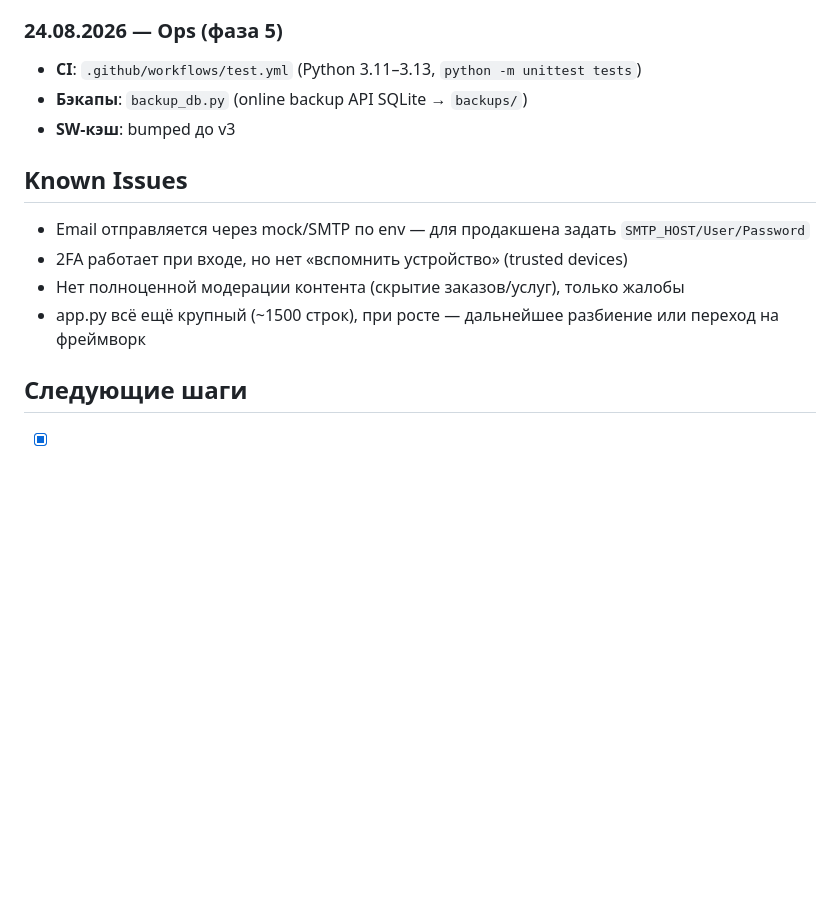
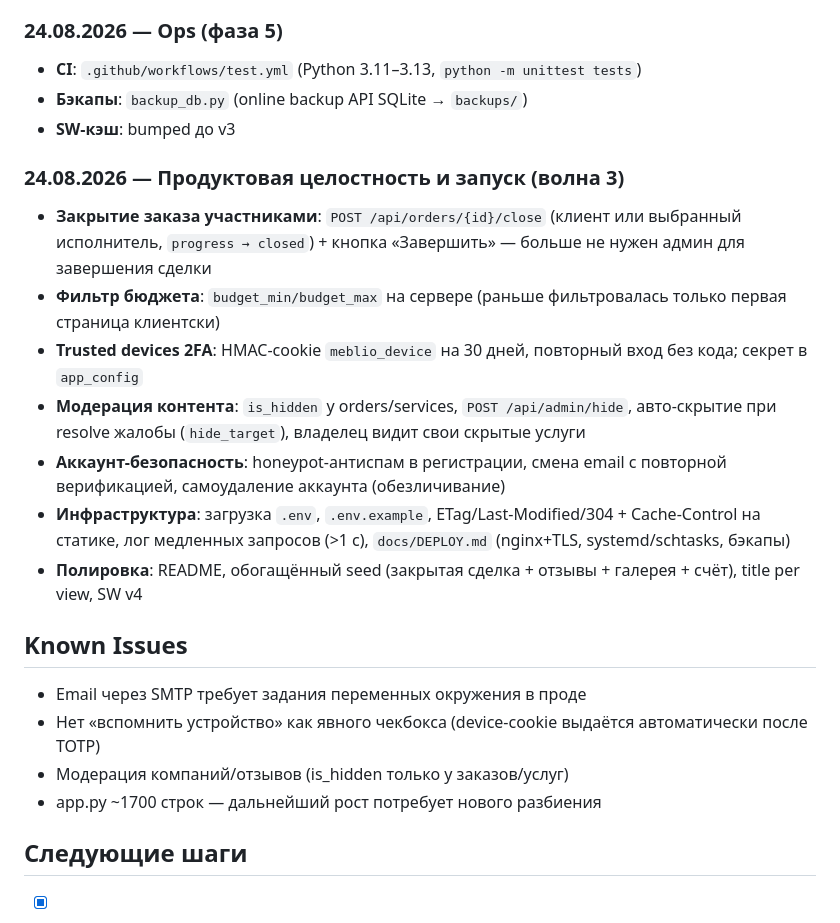
Before and after one commit to nbudn97/meblio, a Markdown page: project.md, the part around the change. Drawn GitHub-style; blank space fills up the shorter version.

Commit message:
docs: changelog for wave 3 (product integrity, deploy, account security)

```diff
--- a/project.md
+++ b/project.md
@@ -373,11 +373,20 @@ NIK2/
 - **Бэкапы**: `backup_db.py` (online backup API SQLite → `backups/`)
 - **SW-кэш**: bumped до v3
 
+### 24.08.2026 — Продуктовая целостность и запуск (волна 3)
+- **Закрытие заказа участниками**: `POST /api/orders/{id}/close` (клиент или выбранный исполнитель, `progress → closed`) + кнопка «Завершить» — больше не нужен админ для завершения сделки
+- **Фильтр бюджета**: `budget_min/budget_max` на сервере (раньше фильтровалась только первая страница клиентски)
+- **Trusted devices 2FA**: HMAC-cookie `meblio_device` на 30 дней, повторный вход без кода; секрет в `app_config`
+- **Модерация контента**: `is_hidden` у orders/services, `POST /api/admin/hide`, авто-скрытие при resolve жалобы (`hide_target`), владелец видит свои скрытые услуги
+- **Аккаунт-безопасность**: honeypot-антиспам в регистрации, смена email с повторной верификацией, самоудаление аккаунта (обезличивание)
+- **Инфраструктура**: загрузка `.env`, `.env.example`, ETag/Last-Modified/304 + Cache-Control на статике, лог медленных запросов (>1 c), `docs/DEPLOY.md` (nginx+TLS, systemd/schtasks, бэкапы)
+- **Полировка**: README, обогащённый seed (закрытая сделка + отзывы + галерея + счёт), title per view, SW v4
+
 ## Known Issues
-- Email отправляется через mock/SMTP по env — для продакшена задать `SMTP_HOST/User/Password`
-- 2FA работает при входе, но нет «вспомнить устройство» (trusted devices)
-- Нет полноценной модерации контента (скрытие заказов/услуг), только жалобы
-- app.py всё ещё крупный (~1500 строк), при росте — дальнейшее разбиение или переход на фреймворк
+- Email через SMTP требует задания переменных окружения в проде
+- Нет «вспомнить устройство» как явного чекбокса (device-cookie выдаётся автоматически после TOTP)
+- Модерация компаний/отзывов (is_hidden только у заказов/услуг)
+- app.py ~1700 строк — дальнейший рост потребует нового разбиения
 
 ## Следующие шаги
 - [x] Уведомления (email/push)
```
